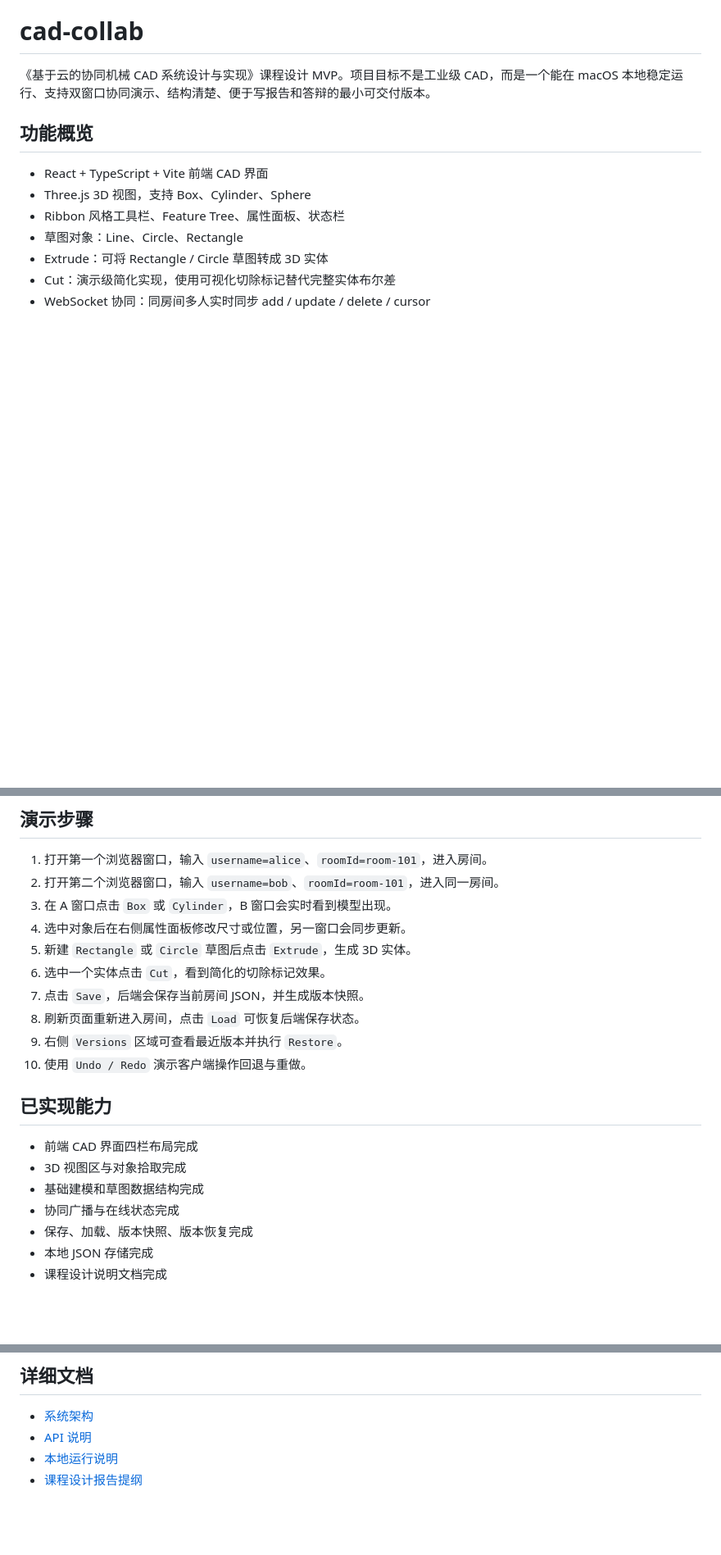
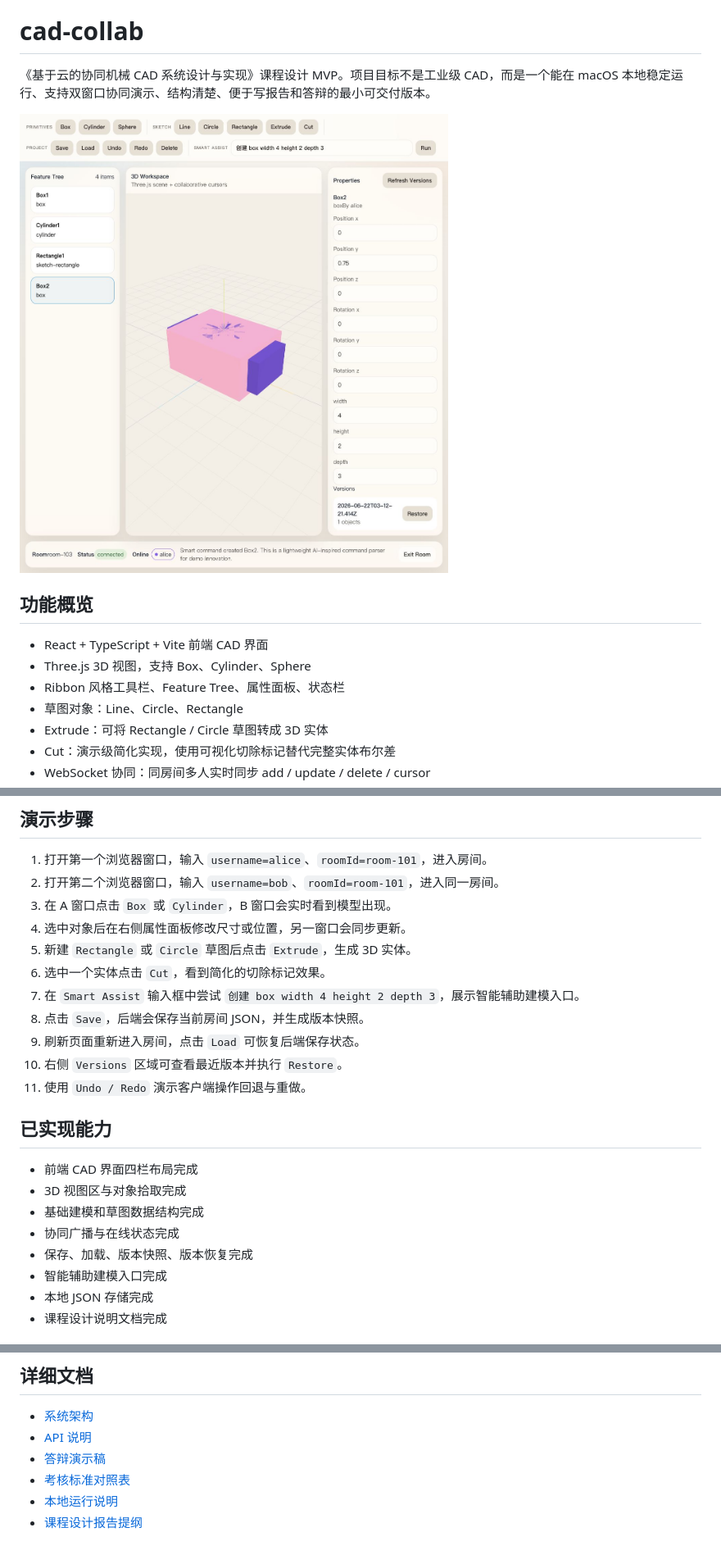
Before and after one commit to cathylove47/caohua-cad-collab, a Markdown page: README.md, 3 parts joined by grey strips. Shown at 82% size. GitHub-like rendering; pictures changed too: docs/images/cad-workspace-demo.png (added); blank space fills up the shorter version.

Commit message:
improve course design evaluation materials

```diff
--- a/README.md
+++ b/README.md
@@ -1,6 +1,8 @@
 # cad-collab
 
 《基于云的协同机械 CAD 系统设计与实现》课程设计 MVP。项目目标不是工业级 CAD，而是一个能在 macOS 本地稳定运行、支持双窗口协同演示、结构清楚、便于写报告和答辩的最小可交付版本。
+
+![CAD Workspace Demo](./docs/images/cad-workspace-demo.png)
 
 ## 功能概览
 
@@ -68,10 +73,11 @@ npm run dev
 4. 选中对象后在右侧属性面板修改尺寸或位置，另一窗口会同步更新。
 5. 新建 `Rectangle` 或 `Circle` 草图后点击 `Extrude`，生成 3D 实体。
 6. 选中一个实体点击 `Cut`，看到简化的切除标记效果。
-7. 点击 `Save`，后端会保存当前房间 JSON，并生成版本快照。
-8. 刷新页面重新进入房间，点击 `Load` 可恢复后端保存状态。
-9. 右侧 `Versions` 区域可查看最近版本并执行 `Restore`。
-10. 使用 `Undo / Redo` 演示客户端操作回退与重做。
+7. 在 `Smart Assist` 输入框中尝试 `创建 box width 4 height 2 depth 3`，展示智能辅助建模入口。
+8. 点击 `Save`，后端会保存当前房间 JSON，并生成版本快照。
+9. 刷新页面重新进入房间，点击 `Load` 可恢复后端保存状态。
+10. 右侧 `Versions` 区域可查看最近版本并执行 `Restore`。
+11. 使用 `Undo / Redo` 演示客户端操作回退与重做。
 
 ## 已实现能力
 
@@ -80,6 +86,7 @@ npm run dev
 - 基础建模和草图数据结构完成
 - 协同广播与在线状态完成
 - 保存、加载、版本快照、版本恢复完成
+- 智能辅助建模入口完成
 - 本地 JSON 存储完成
 - 课程设计说明文档完成
 
@@ -101,5 +108,7 @@ npm run dev
 
 - [系统架构](./docs/architecture.md)
 - [API 说明](./docs/api.md)
+- [答辩演示稿](./docs/defense-script.md)
+- [考核标准对照表](./docs/evaluation-checklist.md)
 - [本地运行说明](./docs/local-run.md)
 - [课程设计报告提纲](./docs/report-outline.md)
```
Also changed, not shown: other parts of README.md (+3 -0 lines), docs/architecture.md (+207 -47 lines), docs/defense-script.md (added, +125 -0 lines), docs/evaluation-checklist.md (added, +95 -0 lines), docs/report-outline.md (+35 -0 lines), 6 other files.
